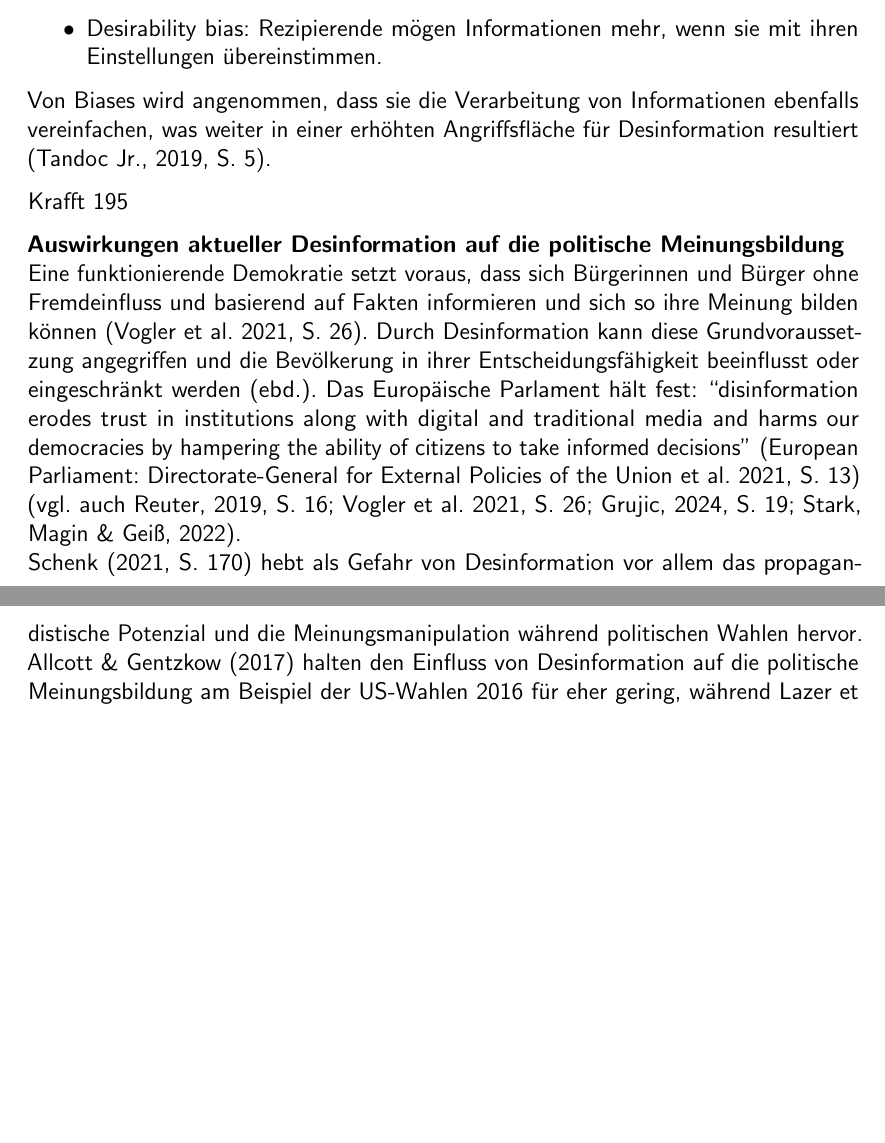
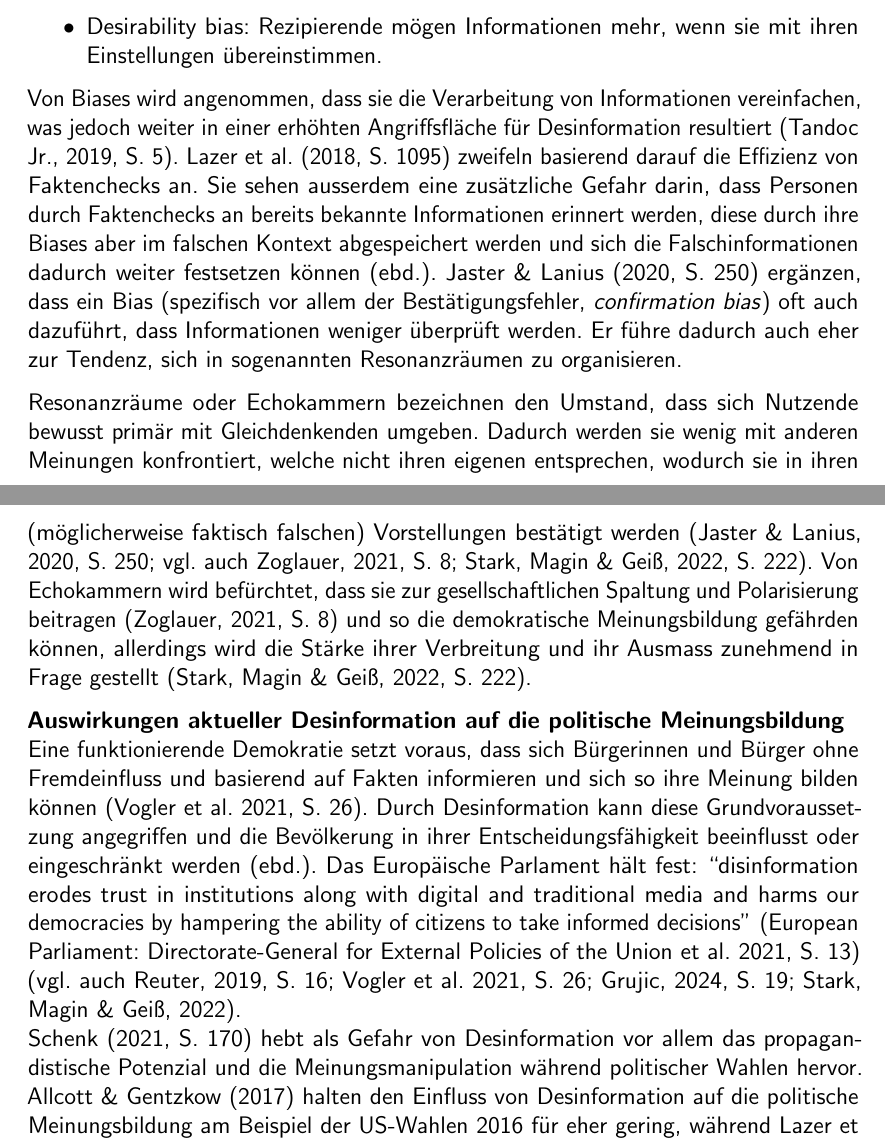
Before and after one commit to y-neck/bsc-thesis, a LaTeX thesis (thesis/yannickspriessler_bsc-thesis_mmp22b.tex): two parts of pages 11 and 12 of 20, joined at a grey line, cut so that both start at the same text, the shorter picture padded with empty space. The pictures show the PDF file thesis/yannickspriessler_bsc-thesis_mmp22b.pdf that the author committed with the source.

Commit message:
feat: Update Theory (Current Disinformation/Credibility)

```diff
--- a/thesis/yannickspriessler_bsc-thesis_mmp22b.tex
+++ b/thesis/yannickspriessler_bsc-thesis_mmp22b.tex
@@ -260,20 +265,14 @@ Die Literatur kennt verschiedene Arten von Biases. \textcite{lazer_science_2018}
   \item{Confirmation bias}: Information, welche mit bereits bestehenden Einstellungen übereinstimmt, wird als überzeugender wahrgenommen.
   \item{Desirability bias}: Rezipierende mögen Informationen mehr, wenn sie mit ihren Einstellungen übereinstimmen.
 \end{itemize}
-Von Biases wird angenommen, dass sie die Verarbeitung von Informationen ebenfalls vereinfachen, was weiter in einer erhöhten Angriffsfläche für Desinformation resultiert \parencite[5]{tandoc_jr_facts_2019}.
+Von Biases wird angenommen, dass sie die Verarbeitung von Informationen vereinfachen, was jedoch weiter in einer erhöhten Angriffsfläche für Desinformation resultiert \parencite[5]{tandoc_jr_facts_2019}.  \textcite[1095]{lazer_science_2018} zweifeln basierend darauf die Effizienz von Faktenchecks an. Sie sehen ausserdem eine zusätzliche Gefahr darin, dass Personen durch Faktenchecks an bereits bekannte Informationen erinnert werden, diese durch ihre Biases aber im falschen Kontext abgespeichert werden und sich die Falschinformationen dadurch weiter festsetzen können (ebd.). \textcite[250]{hohlfeld_schlechte_2020} ergänzen, dass ein Bias (spezifisch vor allem der Bestätigungsfehler, \textit{confirmation bias}) oft auch dazuführt, dass Informationen weniger überprüft werden. Er führe dadurch auch eher zur Tendenz, sich in sogenannten Resonanzräumen zu organisieren.
 
-Krafft 195
+% Resonanzräume (Zoglauer, Stark:222, Krafft:195)
+Resonanzräume oder Echokammern bezeichnen den Umstand, dass sich Nutzende bewusst primär mit Gleichdenkenden umgeben. Dadurch werden sie wenig mit anderen Meinungen konfrontiert, welche nicht ihren eigenen entsprechen, wodurch sie in ihren (möglicherweise faktisch falschen) Vorstellungen bestätigt werden \parencites[250]{hohlfeld_schlechte_2020}[vgl.\ auch][8]{zoglauer_konstruierte_2021}[222]{schmidt_meinungsbildung_2022}. Von Echokammern wird befürchtet, dass sie zur gesellschaftlichen Spaltung und Polarisierung beitragen \parencite[8]{zoglauer_konstruierte_2021} und so die demokratische Meinungsbildung gefährden können, allerdings wird die Stärke ihrer Verbreitung und ihr Ausmass zunehmend in Frage gestellt \parencite[222]{schmidt_meinungsbildung_2022}.
 
-% Filterblasen (Zoglauer, Stark:222, Krafft:195)
-
-% - Wer verbreitet Desinformation?\\ -> Guess,
-% -- Motivation hinter der Verbreitung von Desinformation\\
-% - Wie wird Desinformation verbreitet?\\
-% -- Plattformalgorithmen -> Stark
-% - Zu welchen Themen?\\
 \textbf{Auswirkungen aktueller Desinformation auf die politische Meinungsbildung}\\
 Eine funktionierende Demokratie setzt voraus, dass sich Bürgerinnen und Bürger ohne Fremdeinfluss und basierend auf Fakten informieren und sich so ihre Meinung bilden können \parencite[26]{vogler_wahrnehmung_2021}. Durch Desinformation kann diese Grundvoraussetzung angegriffen und die Bevölkerung in ihrer Entscheidungsfähigkeit beeinflusst oder eingeschränkt werden (ebd.). Das Europäische Parlament hält fest: \say{disinformation erodes trust in institutions along with digital and traditional media and harms our democracies by hampering the ability of citizens to take informed decisions} \parencite[13]{european_parliament_directorate-general_for_external_policies_of_the_union_impact_2021} \parencites[vgl.\ auch][16]{reuter_fake_2019}[26]{vogler_wahrnehmung_2021}[19]{grujic_warnhinweise_2024}{schmidt_meinungsbildung_2022}. \\
-\Textcite[170]{wahl_fake_2021} hebt als Gefahr von Desinformation vor allem das propagandistische Potenzial und die Meinungsmanipulation während politischen Wahlen hervor. \textcite{allcott_social_2017} halten den Einfluss von Desinformation auf die politische Meinungsbildung am Beispiel der US-Wahlen 2016 für eher gering, während \textcite[1095]{lazer_science_2018} darauf verweisen, dass durch die Funktionsweise der Social-Media-Plattformen die Verbreitung falscher Informationen massiv verstärkt wird. Auch \textcite[26]{vogler_wahrnehmung_2021} halten fest, dass Desinformation die Entscheidungsbildung negativ beeinflussen kann.
+\Textcite[170]{wahl_fake_2021} hebt als Gefahr von Desinformation vor allem das propagandistische Potenzial und die Meinungsmanipulation während politischer Wahlen hervor. \textcite{allcott_social_2017} halten den Einfluss von Desinformation auf die politische Meinungsbildung am Beispiel der US-Wahlen 2016 für eher gering, während \textcite[1095]{lazer_science_2018} darauf verweisen, dass durch die Funktionsweise der Social-Media-Plattformen die Verbreitung falscher Informationen massiv verstärkt wird. Auch \textcite[26]{vogler_wahrnehmung_2021} halten fest, dass Desinformation die Entscheidungsbildung negativ beeinflussen kann.
 % Warum besonders gefährlich für Schweiz?
 
 % - (Erkennungsmerkmale)
```
Also changed, not shown: thesis/yannickspriessler_bsc-thesis_mmp22b.pdf, thesis/yannickspriessler_bsc-thesis_mmp22b.tex (7 more changed lines).
